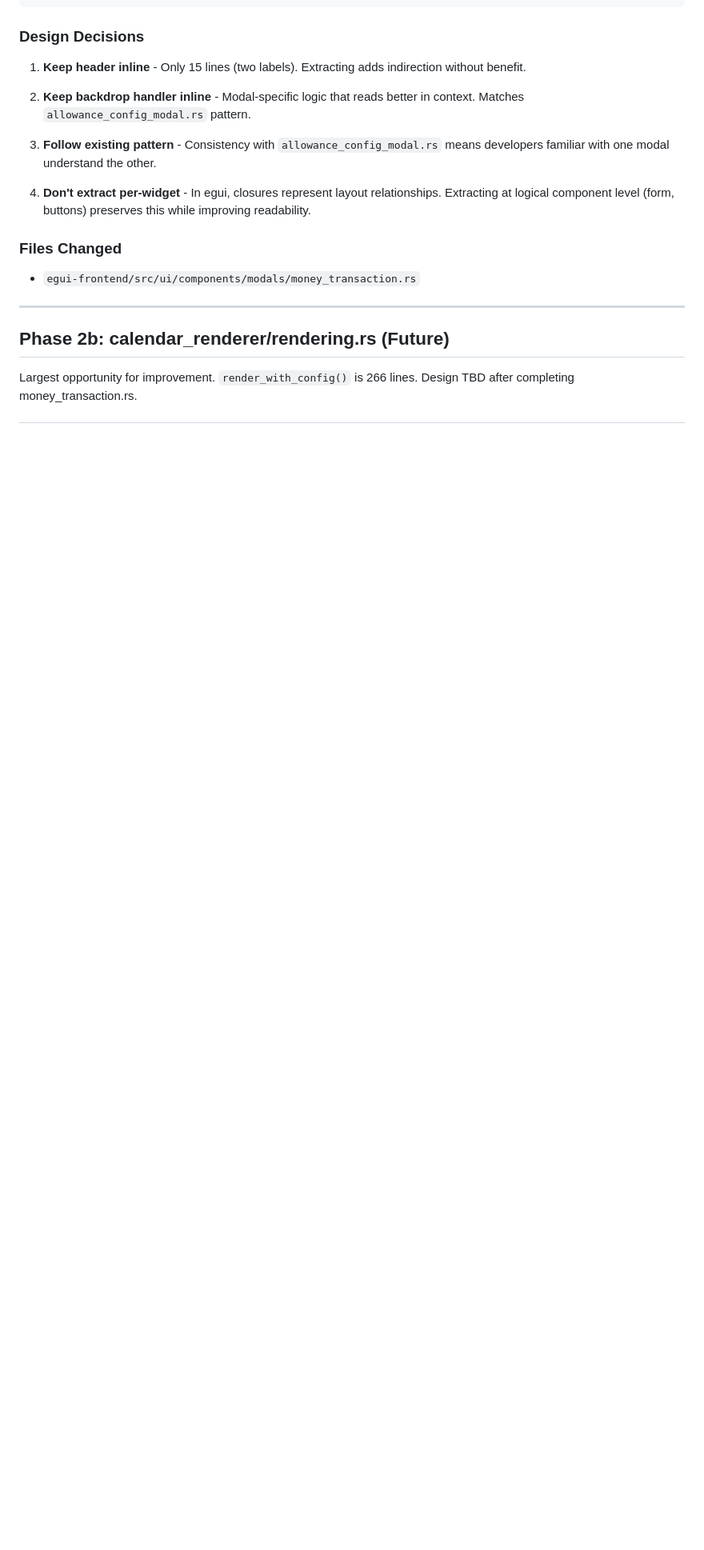
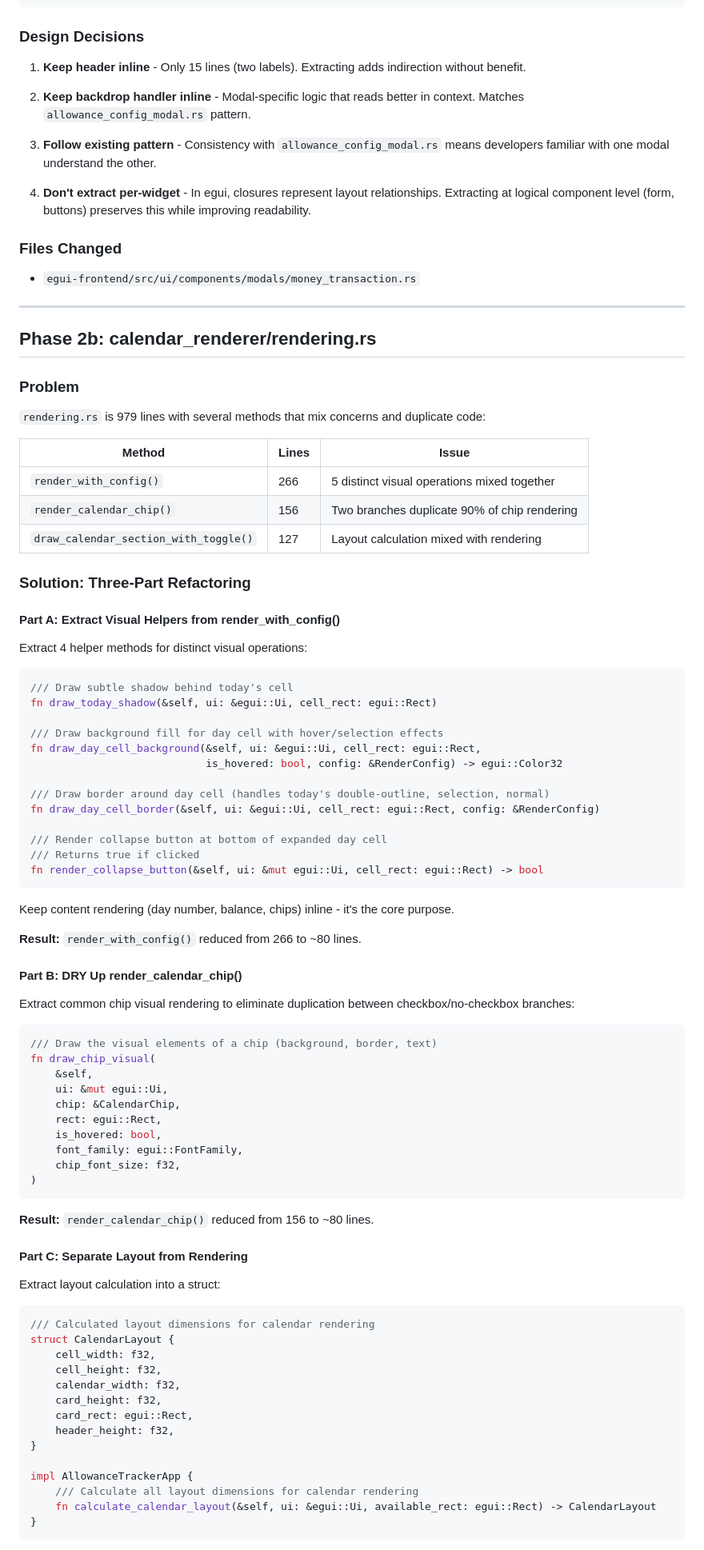
Before and after one commit to kerryqhart/allowance-tracker, a Markdown page: docs/plans/2025-02-05-reduce-deep-nesting-design.md, the part around one of its changes. Shown at 80% size. Rendered like a GitHub page; blank space fills up the shorter version.

Commit message:
docs: add Phase 2b design for calendar_renderer refactoring
Three-part refactoring plan:
- Part A: Extract visual helpers from render_with_config()
- Part B: DRY up render_calendar_chip() duplicate branches
- Part C: Separate layout calculation from rendering

Expected reduction: 979 → ~750 lines

Co-Authored-By: Claude Opus 4.5 <noreply@anthropic.com>

````diff
--- a/docs/plans/2025-02-05-reduce-deep-nesting-design.md
+++ b/docs/plans/2025-02-05-reduce-deep-nesting-design.md
@@ -193,6 +193,81 @@ render_money_transaction_modal()             // ~100 lines
 
 ---
 
-## Phase 2b: calendar_renderer/rendering.rs (Future)
+## Phase 2b: calendar_renderer/rendering.rs
 
-Largest opportunity for improvement. `render_with_config()` is 266 lines. Design TBD after completing money_transaction.rs.
+### Problem
+
+`rendering.rs` is 979 lines with several methods that mix concerns and duplicate code:
+
+| Method | Lines | Issue |
+|--------|-------|-------|
+| `render_with_config()` | 266 | 5 distinct visual operations mixed together |
+| `render_calendar_chip()` | 156 | Two branches duplicate 90% of chip rendering |
+| `draw_calendar_section_with_toggle()` | 127 | Layout calculation mixed with rendering |
+
+### Solution: Three-Part Refactoring
+
+#### Part A: Extract Visual Helpers from render_with_config()
+
+Extract 4 helper methods for distinct visual operations:
+
+```rust
+/// Draw subtle shadow behind today's cell
+fn draw_today_shadow(&self, ui: &egui::Ui, cell_rect: egui::Rect)
+
+/// Draw background fill for day cell with hover/selection effects
+fn draw_day_cell_background(&self, ui: &egui::Ui, cell_rect: egui::Rect,
+                            is_hovered: bool, config: &RenderConfig) -> egui::Color32
+
+/// Draw border around day cell (handles today's double-outline, selection, normal)
+fn draw_day_cell_border(&self, ui: &egui::Ui, cell_rect: egui::Rect, config: &RenderConfig)
+
+/// Render collapse button at bottom of expanded day cell
+/// Returns true if clicked
+fn render_collapse_button(&self, ui: &mut egui::Ui, cell_rect: egui::Rect) -> bool
+```
+
+Keep content rendering (day number, balance, chips) inline - it's the core purpose.
+
+**Result:** `render_with_config()` reduced from 266 to ~80 lines.
+
+#### Part B: DRY Up render_calendar_chip()
+
+Extract common chip visual rendering to eliminate duplication between checkbox/no-checkbox branches:
+
+```rust
+/// Draw the visual elements of a chip (background, border, text)
+fn draw_chip_visual(
+    &self,
+    ui: &mut egui::Ui,
+    chip: &CalendarChip,
+    rect: egui::Rect,
+    is_hovered: bool,
+    font_family: egui::FontFamily,
+    chip_font_size: f32,
+)
+```
+
+**Result:** `render_calendar_chip()` reduced from 156 to ~80 lines.
+
+#### Part C: Separate Layout from Rendering
+
+Extract layout calculation into a struct:
+
+```rust
+/// Calculated layout dimensions for calendar rendering
+struct CalendarLayout {
+    cell_width: f32,
+    cell_height: f32,
+    calendar_width: f32,
+    card_height: f32,
+    card_rect: egui::Rect,
+    header_height: f32,
+}
+
+impl AllowanceTrackerApp {
+    /// Calculate all layout dimensions for calendar rendering
+    fn calculate_calendar_layout(&self, ui: &egui::Ui, available_rect: egui::Rect) -> CalendarLayout
+}
+```
+
````
Also changed, not shown: other parts of docs/plans/2025-02-05-reduce-deep-nesting-design.md (+14 -0 lines).
